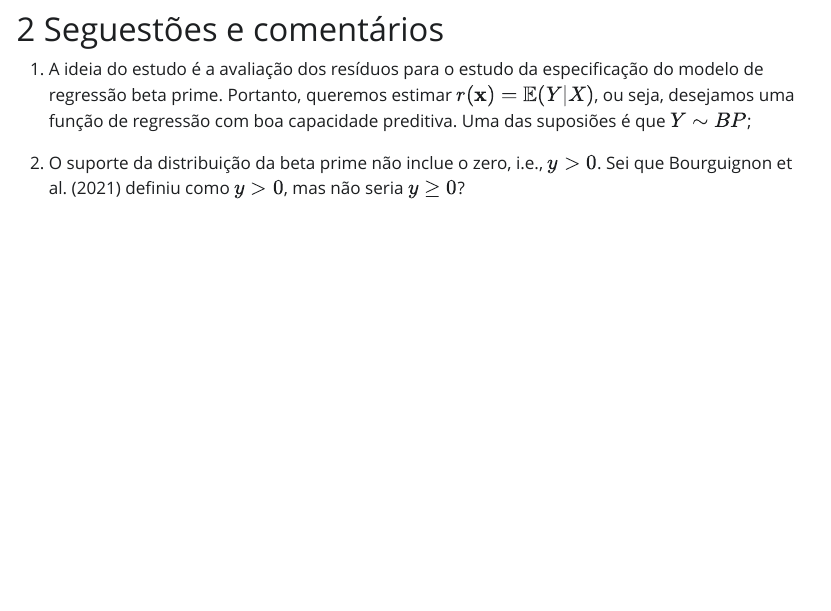
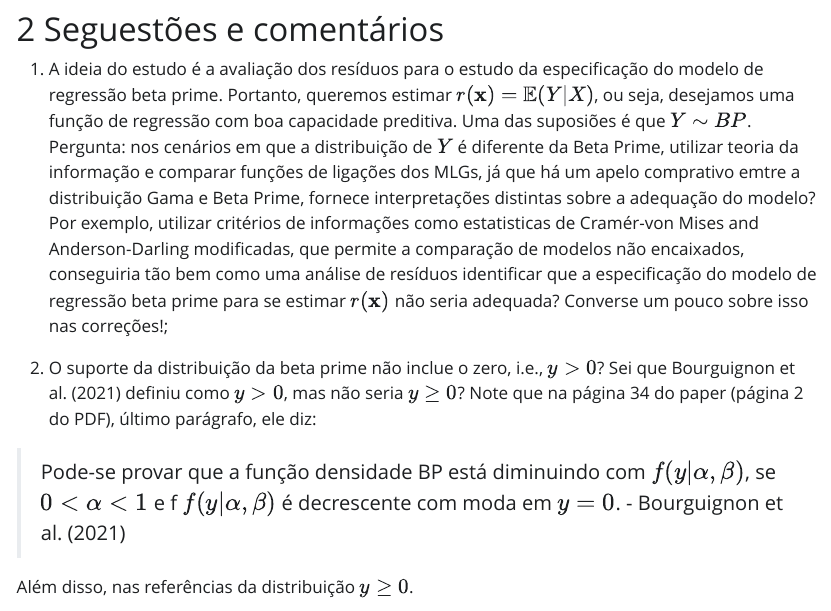
Before and after one commit to prdm0/bancas, a Quarto document (sugestoes.qmd): the page in a window 1100 px wide, from 900 px down. The pictures show the output file sugestoes.html that the author committed with the source, opened offline; Quarto's library style sheets are replaced by a plain one without menus.

Commit message:
Atualizações.

```diff
--- a/sugestoes.qmd
+++ b/sugestoes.qmd
@@ -39,6 +39,10 @@ com $\alpha > 0$ e  $\beta > 0$.
 
 # Seguestões e comentários
 
-1. A ideia do estudo é a avaliação dos resíduos para o estudo da especificação do modelo de regressão beta prime. Portanto, queremos estimar $r({\bf x}) = \mathbb{E}(Y|X)$, ou seja, desejamos uma função de regressão com boa capacidade preditiva. Uma das suposiões é que $Y\sim BP$;
+1. A ideia do estudo é a avaliação dos resíduos para o estudo da especificação do modelo de regressão beta prime. Portanto, queremos estimar $r({\bf x}) = \mathbb{E}(Y|X)$, ou seja, desejamos uma função de regressão com boa capacidade preditiva. Uma das suposiões é que $Y\sim BP$. Pergunta: nos cenários em que a distribuição de $Y$ é diferente da Beta Prime, utilizar teoria da informação e comparar funções de ligações dos MLGs, já que há um apelo comprativo emtre a distribuição Gama e Beta Prime, fornece interpretações distintas sobre a adequação do modelo? Por exemplo, utilizar critérios de informações como estatisticas de Cramér-von Mises and Anderson-Darling modificadas, que permite a comparação de modelos não encaixados, conseguiria tão bem como uma análise de resíduos identificar que a especificação do modelo de regressão beta prime para se estimar $r({\bf x})$ não seria adequada? Converse um pouco sobre isso nas correções!;
 
-2. O suporte da distribuição da beta prime não inclue o zero, i.e., $y > 0$. Sei que Bourguignon et al. (2021) definiu como $y > 0$, mas não seria $y \geq 0$?
+2. O suporte da distribuição da beta prime não inclue o zero, i.e., $y > 0$? Sei que Bourguignon et al. (2021) definiu como $y > 0$, mas não seria $y \geq 0$? Note que na página 34 do paper (página 2 do PDF), último parágrafo, ele diz:
+
+> Pode-se provar que a função densidade BP está diminuindo com $f(y|\alpha,\beta)$, se $0 < \alpha < 1$ e f $f(y|\alpha, \beta)$ é decrescente com moda em $y = 0$. - Bourguignon et al. (2021)
+
+Além disso, nas referências da distribuição $y\geq 0$.
```
Also changed, not shown: sugestoes.html, sugestoes.qmd (11 more changed lines).
